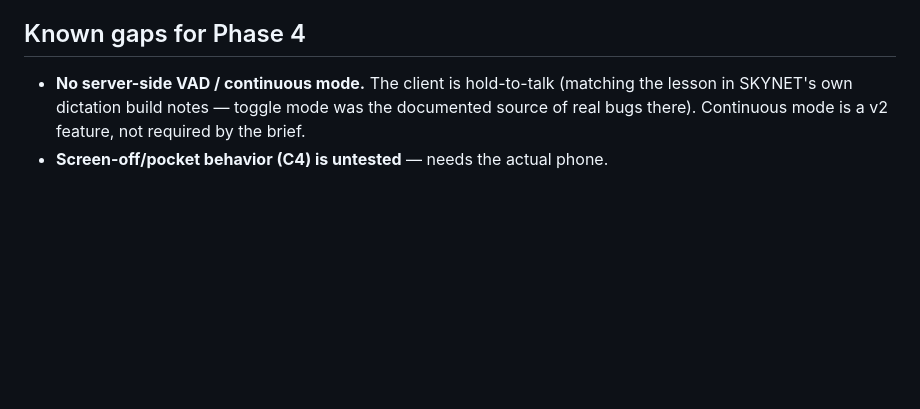
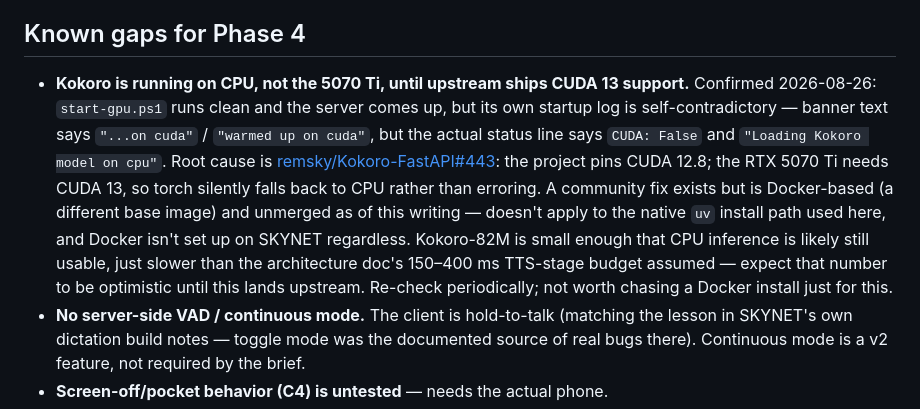
Before and after one commit to 1981grid-glitch/liz, a Markdown page: skynet-voice/relay/README.md, the part around the change. Drawn GitHub-style; blank space fills up the shorter version.

Commit message:
Record Kokoro CPU-fallback finding: RTX 5070 Ti needs CUDA 13, project pins 12.8
Kokoro-FastAPI is running on SKYNET now, but its own startup log
contradicts itself -- banner text claims cuda, but the actual status
line says CUDA: False. Root cause confirmed via
remsky/Kokoro-FastAPI#443: the project's pinned CUDA 12.8 doesn't
support the 5070 Ti, which needs CUDA 13. A fix exists upstream but is
Docker-based and unmerged, and doesn't apply to the native uv install
used here. Recorded so this isn't re-diagnosed later, and so the
Phase 4 latency numbers aren't read at face value against a budget that
assumed GPU inference.

Co-Authored-By: Claude Sonnet 5 <noreply@anthropic.com>
Claude-Session: https://claude.ai/code/session_013zzHUrQ3J6eAHPBip6L58b

```diff
--- a/skynet-voice/relay/README.md
+++ b/skynet-voice/relay/README.md
@@ -112,6 +112,21 @@ duplicate the GPU-resident model in a second process.
 
 ## Known gaps for Phase 4
 
+- **Kokoro is running on CPU, not the 5070 Ti, until upstream ships CUDA 13
+  support.** Confirmed 2026-08-26: `start-gpu.ps1` runs clean and the server
+  comes up, but its own startup log is self-contradictory — banner text says
+  `"...on cuda"` / `"warmed up on cuda"`, but the actual status line says
+  `CUDA: False` and `"Loading Kokoro model on cpu"`. Root cause is
+  [remsky/Kokoro-FastAPI#443](https://github.com/remsky/Kokoro-FastAPI/issues/443):
+  the project pins CUDA 12.8; the RTX 5070 Ti needs CUDA 13, so torch silently
+  falls back to CPU rather than erroring. A community fix exists but is
+  Docker-based (a different base image) and unmerged as of this writing —
+  doesn't apply to the native `uv` install path used here, and Docker isn't
+  set up on SKYNET regardless. Kokoro-82M is small enough that CPU inference
+  is likely still usable, just slower than the architecture doc's 150–400 ms
+  TTS-stage budget assumed — expect that number to be optimistic until this
+  lands upstream. Re-check periodically; not worth chasing a Docker install
+  just for this.
 - **No server-side VAD / continuous mode.** The client is hold-to-talk (matching
   the lesson in SKYNET's own dictation build notes — toggle mode was the
   documented source of real bugs there). Continuous mode is a v2 feature, not
```
